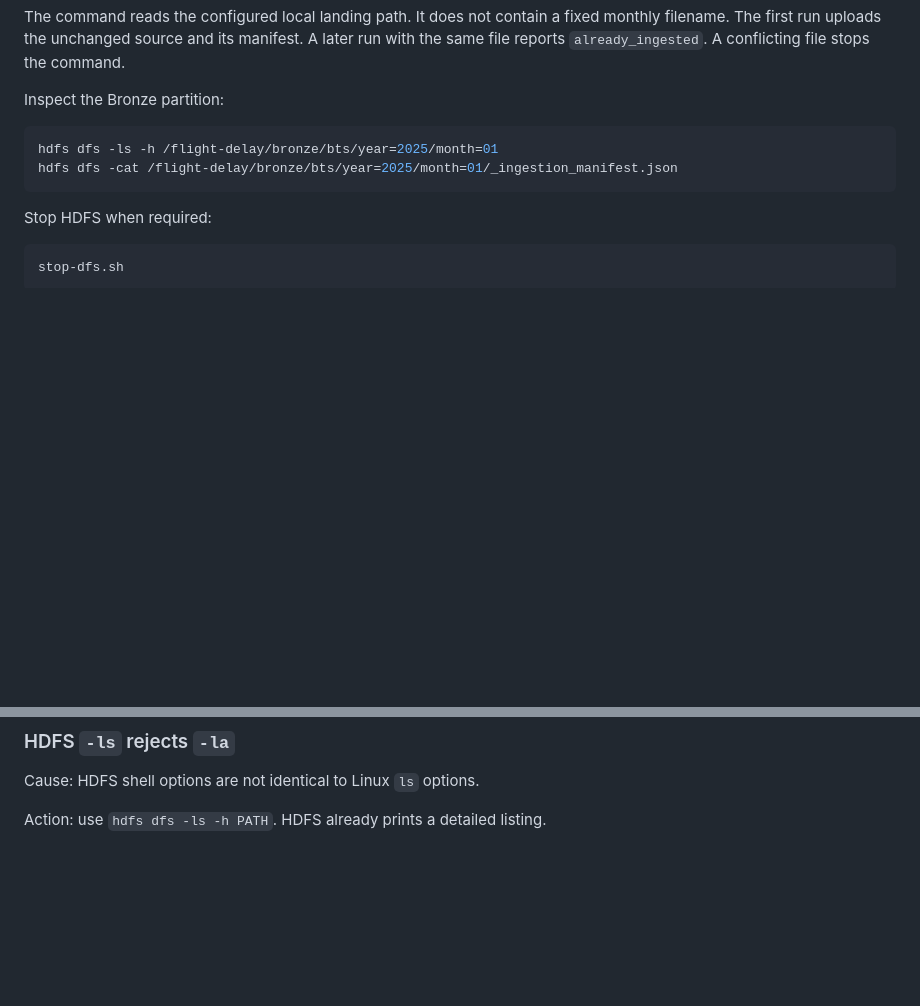
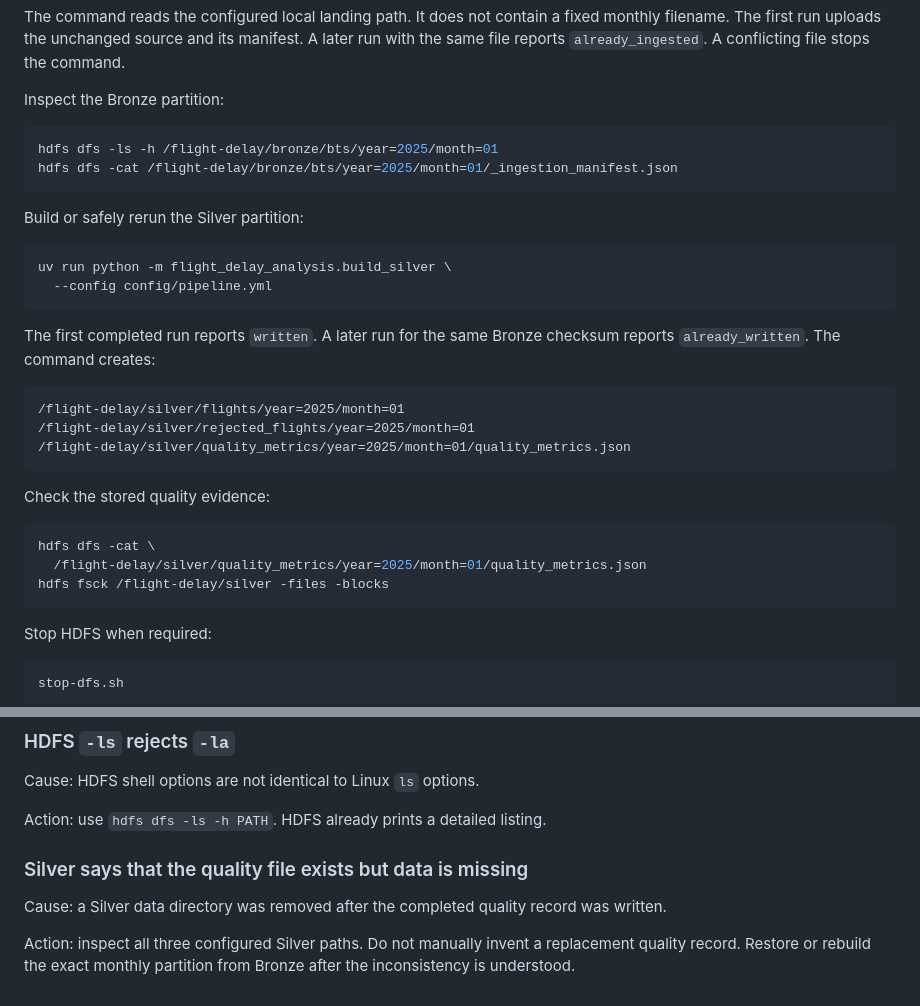
Before and after one commit to saugatme/flight-delay-analysis, a Markdown page: docs/windows-wsl-setup.md, 2 parts joined by grey strips. Drawn GitHub-style; blank space fills up the shorter version.

````diff
--- a/docs/windows-wsl-setup.md
+++ b/docs/windows-wsl-setup.md
@@ -256,6 +256,29 @@ hdfs dfs -ls -h /flight-delay/bronze/bts/year=2025/month=01
 hdfs dfs -cat /flight-delay/bronze/bts/year=2025/month=01/_ingestion_manifest.json
 ```
 
+Build or safely rerun the Silver partition:
+
+```bash
+uv run python -m flight_delay_analysis.build_silver \
+  --config config/pipeline.yml
+```
+
+The first completed run reports `written`. A later run for the same Bronze checksum reports `already_written`. The command creates:
+
+```text
+/flight-delay/silver/flights/year=2025/month=01
+/flight-delay/silver/rejected_flights/year=2025/month=01
+/flight-delay/silver/quality_metrics/year=2025/month=01/quality_metrics.json
+```
+
+Check the stored quality evidence:
+
+```bash
+hdfs dfs -cat \
+  /flight-delay/silver/quality_metrics/year=2025/month=01/quality_metrics.json
+hdfs fsck /flight-delay/silver -files -blocks
+```
+
 Stop HDFS when required:
 
 ```bash
@@ -313,3 +336,9 @@ Action: run `start-dfs.sh`, check `jps`, and run `hdfs dfsadmin -report`. Do not
 Cause: HDFS shell options are not identical to Linux `ls` options.
 
 Action: use `hdfs dfs -ls -h PATH`. HDFS already prints a detailed listing.
+
+### Silver says that the quality file exists but data is missing
+
+Cause: a Silver data directory was removed after the completed quality record was written.
+
+Action: inspect all three configured Silver paths. Do not manually invent a replacement quality record. Restore or rebuild the exact monthly partition from Bronze after the inconsistency is understood.
````
Also changed, not shown: HANDOVER.md (+24 -12 lines), README.md (+40 -12 lines).
